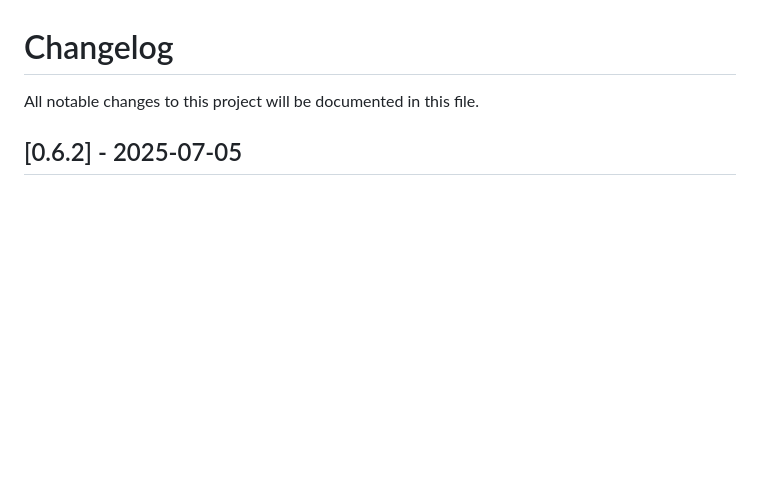
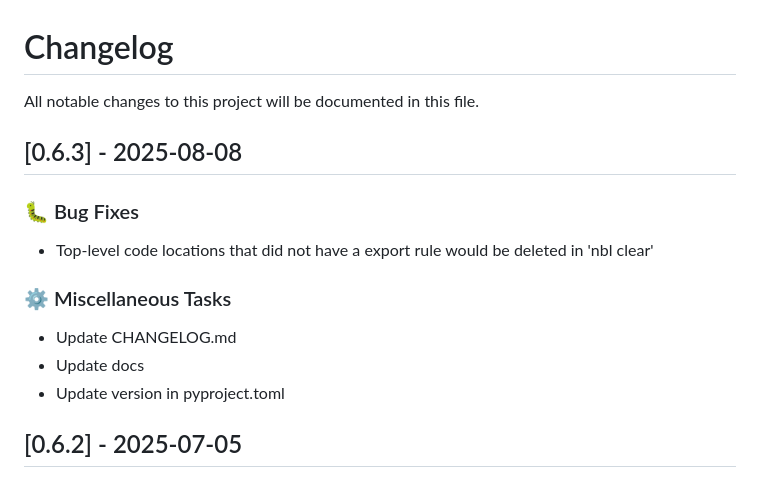
Before and after one commit to lukastk/nblite, a Markdown page: CHANGELOG.md, the part around the change. GitHub-like rendering; blank space fills up the shorter version.

Commit message:
chore: Update CHANGELOG.md

```diff
--- a/CHANGELOG.md
+++ b/CHANGELOG.md
@@ -1,6 +1,18 @@
 # Changelog
 
 All notable changes to this project will be documented in this file.
+
+## [0.6.3] - 2025-08-08
+
+### 🐛 Bug Fixes
+
+- Top-level code locations that did not have a export rule would be deleted in 'nbl clear'
+
+### ⚙️ Miscellaneous Tasks
+
+- Update CHANGELOG.md
+- Update docs
+- Update version in pyproject.toml
 
 ## [0.6.2] - 2025-07-05
 
```
